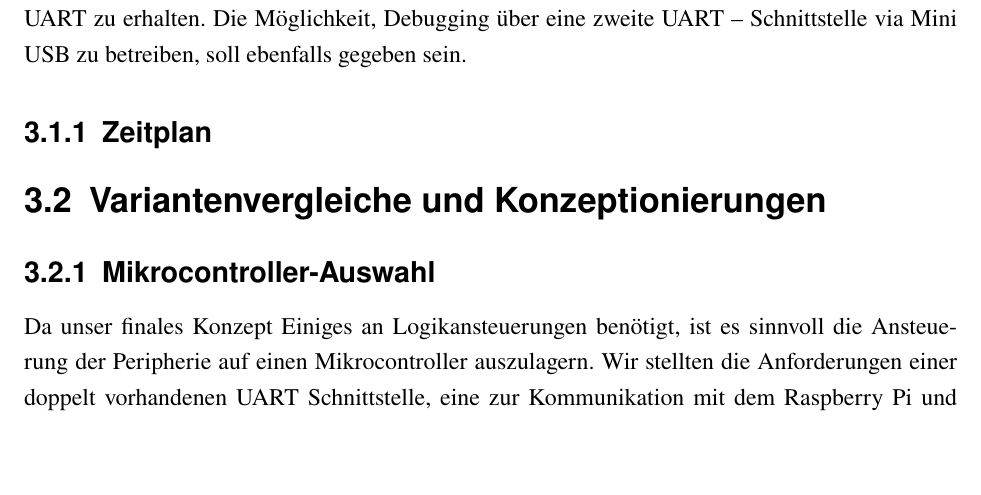
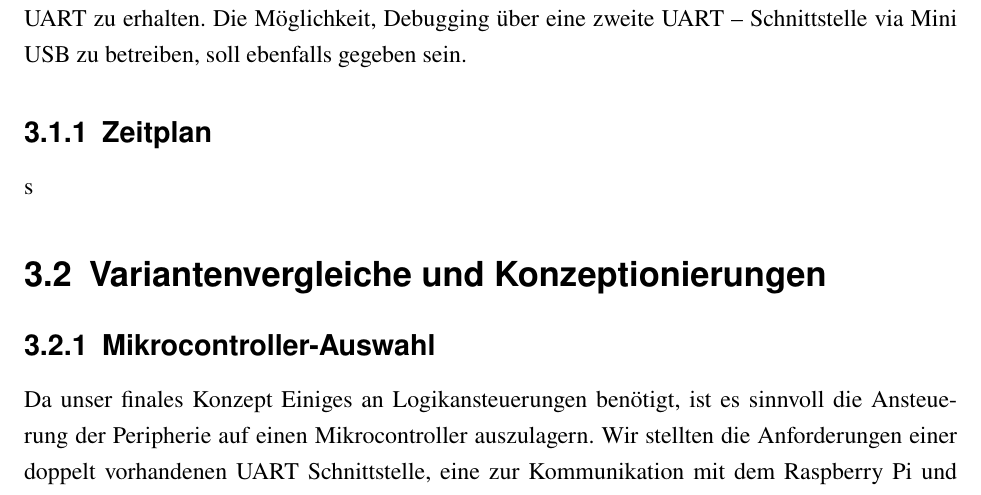
Before and after one commit to avollmaier/ReShuffled, a LaTeX book (mainDocumentation/main.tex, which reads mainDocumentation/modules/elektro.tex): part of page 9 of 25, cut so that both start at the same text, the shorter picture padded with empty space. Compiled offline with pdfLaTeX.

Commit message:
git updated

```diff
--- a/mainDocumentation/modules/elektro.tex
+++ b/mainDocumentation/modules/elektro.tex
@@ -12,7 +12,7 @@ Außerdem soll der Mikroprozessor im Stande dazu sein, Befehle von einem Raspber
 Die Möglichkeit, Debugging über eine zweite UART – Schnittstelle via Mini USB zu betreiben, soll ebenfalls gegeben sein.
 
 \subsection{Zeitplan}
-
+s
 \section{Variantenvergleiche und Konzeptionierungen}
 \subsection{Mikrocontroller-Auswahl}
 Da unser finales Konzept Einiges an Logikansteuerungen benötigt, ist es sinnvoll die Ansteuerung der Peripherie auf einen Mikrocontroller auszulagern.
```
